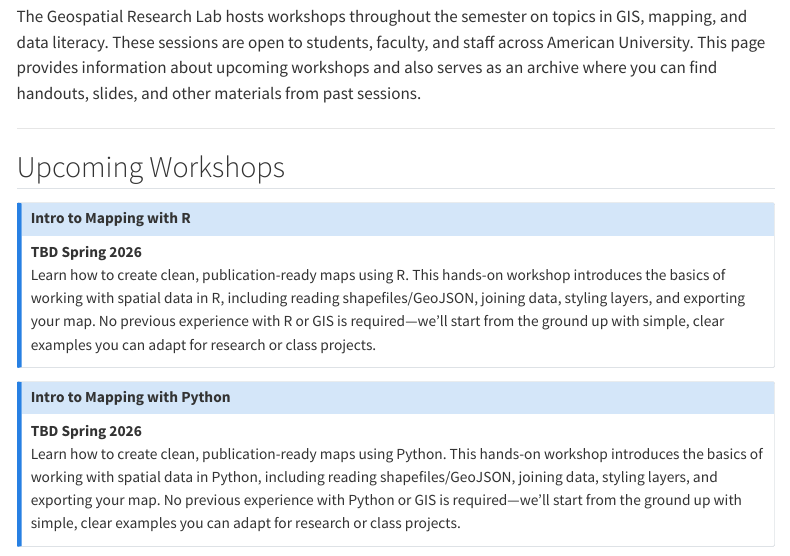
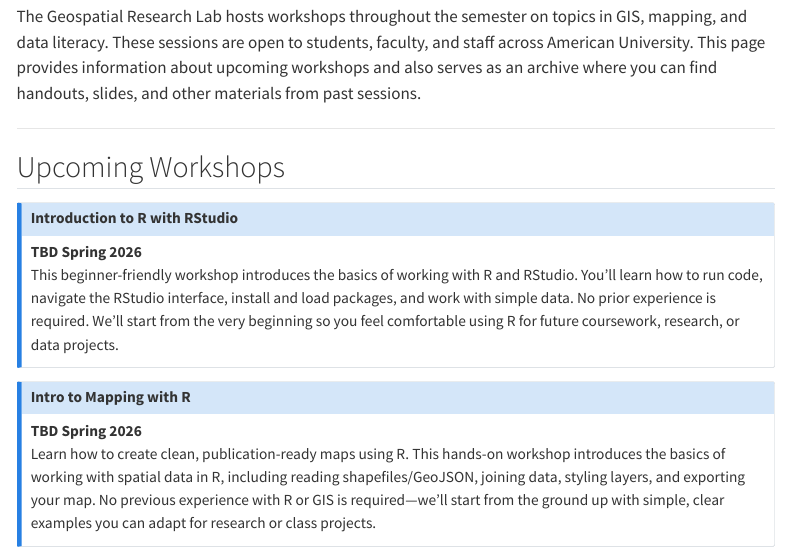
Before and after one commit to GeospatialResearchLab/GeospatialResearchLab.github.io, a Quarto document (workshops.qmd): the page in a window 1100 px wide, from 70 px down. Rendered offline with R 4.5, knitr and Pandoc in place of Quarto, with nearby package versions; menus at the side of the page are left out.

Commit message:
updated workshop list

```diff
--- a/workshops.qmd
+++ b/workshops.qmd
@@ -9,18 +9,25 @@ The Geospatial Research Lab hosts workshops throughout the semester on topics in
 ## Upcoming Workshops
 
 ::: callout-note
+### Introduction to R with RStudio
+
+**TBD Spring 2026**\
+This beginner-friendly workshop introduces the basics of working with R and RStudio. You’ll learn how to run code, navigate the RStudio interface, install and load packages, and work with simple data. No prior experience is required. We’ll start from the very beginning so you feel comfortable using R for future coursework, research, or data projects.\
+:::
+
+::: callout-note
 ### **Intro to Mapping with R**
 
 **TBD Spring 2026**\
 Learn how to create clean, publication-ready maps using R. This hands-on workshop introduces the basics of working with spatial data in R, including reading shapefiles/GeoJSON, joining data, styling layers, and exporting your map. No previous experience with R or GIS is required—we’ll start from the ground up with simple, clear examples you can adapt for research or class projects.\
 :::
 
-:::callout-note
-### **Intro to Mapping with Python**
+<!-- :::callout-note -->
+<!-- ### **Intro to Mapping with Python** -->
 
-**TBD Spring 2026**\
-Learn how to create clean, publication-ready maps using Python. This hands-on workshop introduces the basics of working with spatial data in Python, including reading shapefiles/GeoJSON, joining data, styling layers, and exporting your map. No previous experience with Python or GIS is required—we’ll start from the ground up with simple, clear examples you can adapt for research or class projects.\
-:::
+<!-- **TBD Spring 2026**\ -->
+<!-- Learn how to create clean, publication-ready maps using Python. This hands-on workshop introduces the basics of working with spatial data in Python, including reading shapefiles/GeoJSON, joining data, styling layers, and exporting your map. No previous experience with Python or GIS is required—we’ll start from the ground up with simple, clear examples you can adapt for research or class projects.\ -->
+<!-- ::: -->
 
 :::callout-note
 ### **Build Your Research Portfolio on GitHub**
```
